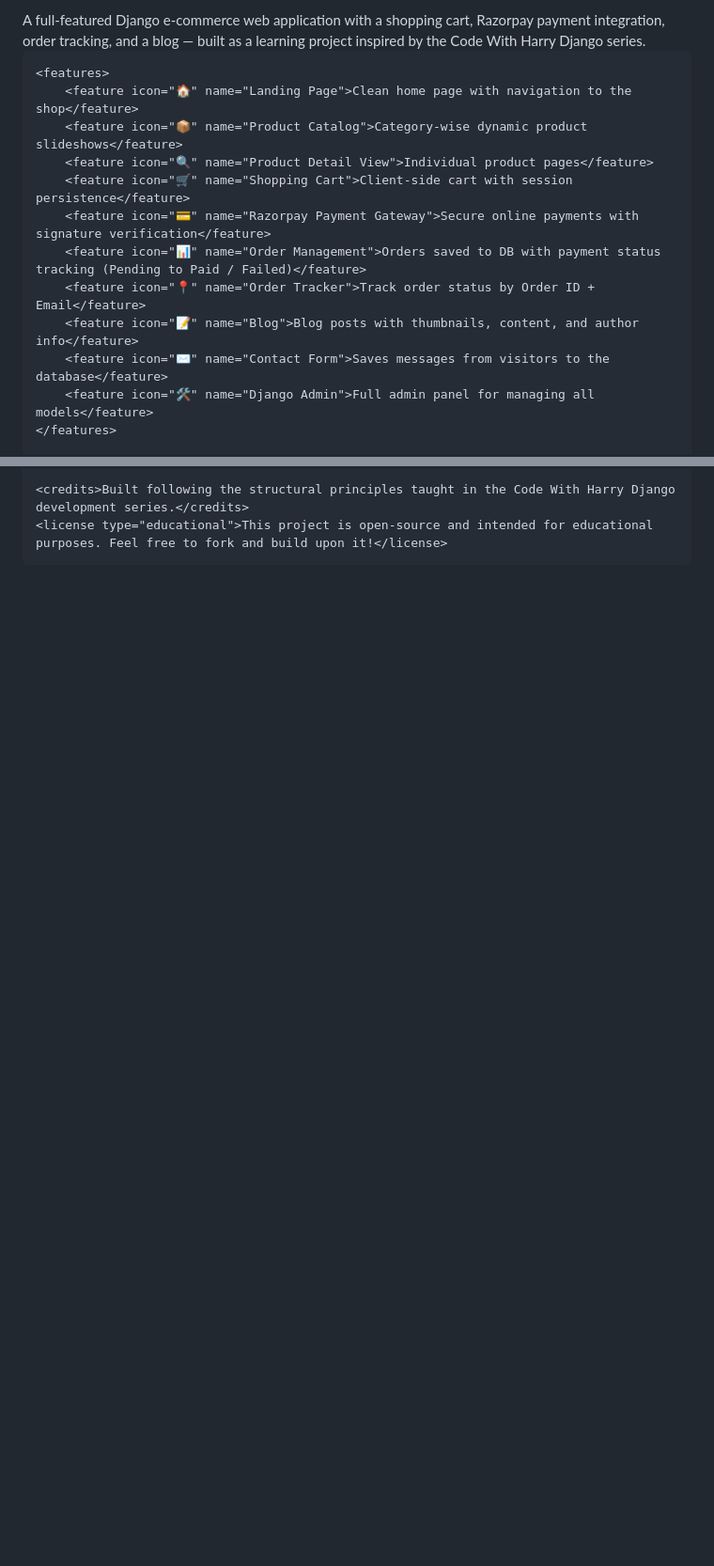
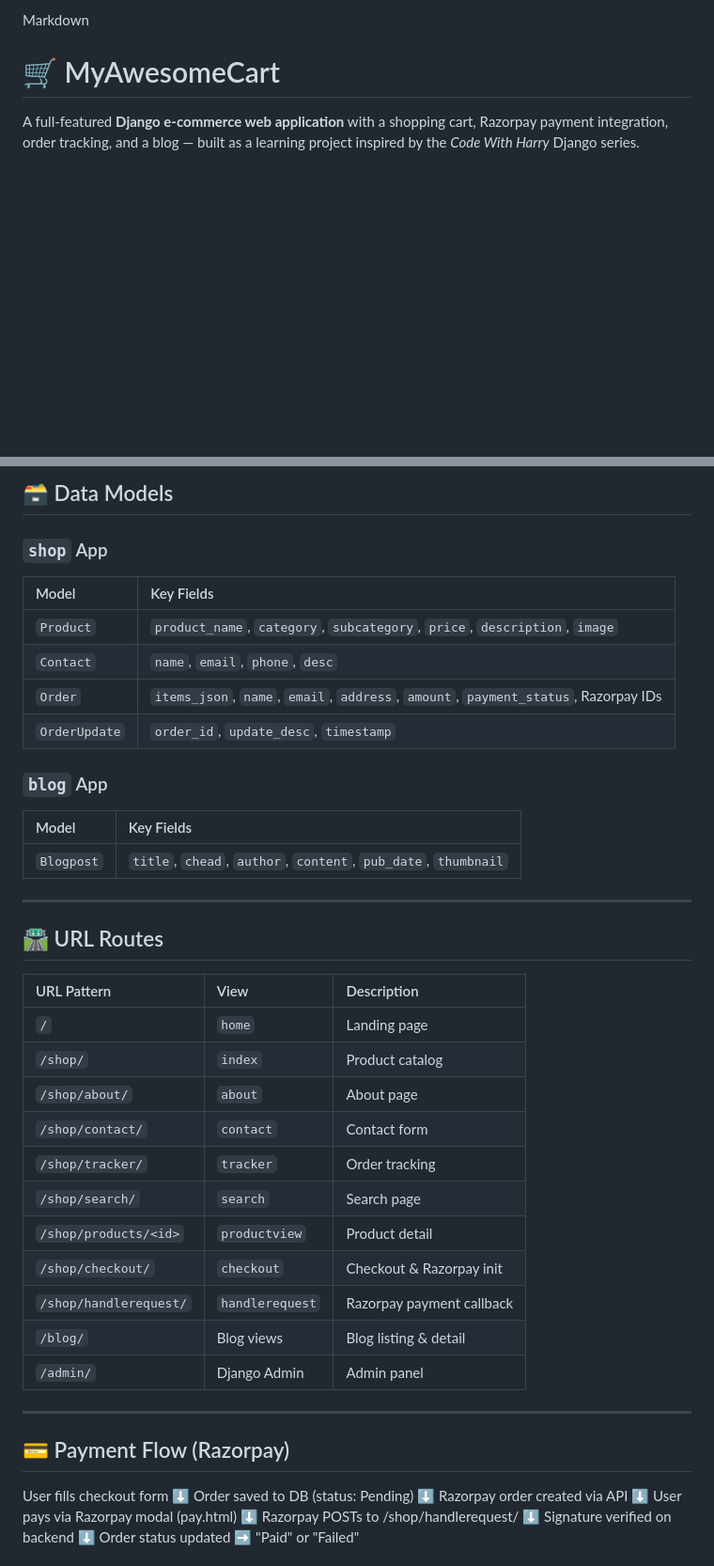
Before and after one commit to Nehaa2509/my_awesome_cart, a Markdown page: README.md, 2 parts joined by grey strips. Shown at 94% size. Rendered like a GitHub page; blank space fills up the shorter version.

Commit message:
Convert README to Markdown and enhance content
Updated README to use Markdown format and enhanced project details.

```diff
--- a/README.md
+++ b/README.md
@@ -1,17 +1,5 @@
-<?xml version="1.0" encoding="UTF-8"?>
-<project name="MyAwesomeCart">
-    <description>A full-featured Django e-commerce web application with a shopping cart, Razorpay payment integration, order tracking, and a blog — built as a learning project inspired by the Code With Harry Django series.</description>
+Markdown
+# 🛒 MyAwesomeCart
 
-    <features>
-        <feature icon="🏠" name="Landing Page">Clean home page with navigation to the shop</feature>
-        <feature icon="📦" name="Product Catalog">Category-wise dynamic product slideshows</feature>
-        <feature icon="🔍" name="Product Detail View">Individual product pages</feature>
-        <feature icon="🛒" name="Shopping Cart">Client-side cart with session persistence</feature>
-        <feature icon="💳" name="Razorpay Payment Gateway">Secure online payments with signature verification</feature>
-        <feature icon="📊" name="Order Management">Orders saved to DB with payment status tracking (Pending to Paid / Failed)</feature>
-        <feature icon="📍" name="Order Tracker">Track order status by Order ID + Email</feature>
-        <feature icon="📝" name="Blog">Blog posts with thumbnails, content, and author info</feature>
-        <feature icon="✉️" name="Contact Form">Saves messages from visitors to the database</feature>
-        <feature icon="🛠️" name="Django Admin">Full admin panel for managing all models</feature>
-    </features>
+A full-featured **Django e-commerce web application** with a shopping cart, Razorpay payment integration, order tracking, and a blog — built as a learning project inspired by the *Code With Harry* Django series.
 
@@ -137,4 +50,55 @@
 
-    <credits>Built following the structural principles taught in the Code With Harry Django development series.</credits>
-    <license type="educational">This project is open-source and intended for educational purposes. Feel free to fork and build upon it!</license>
-</project>
+## 🗃️ Data Models
+
+### `shop` App
+
+| Model | Key Fields |
+| :--- | :--- |
+| `Product` | `product_name`, `category`, `subcategory`, `price`, `description`, `image` |
+| `Contact` | `name`, `email`, `phone`, `desc` |
+| `Order` | `items_json`, `name`, `email`, `address`, `amount`, `payment_status`, Razorpay IDs |
+| `OrderUpdate` | `order_id`, `update_desc`, `timestamp` |
+
+### `blog` App
+
+| Model | Key Fields |
+| :--- | :--- |
+| `Blogpost` | `title`, `chead`, `author`, `content`, `pub_date`, `thumbnail` |
+
+---
+
+## 🛣️ URL Routes
+
+| URL Pattern | View | Description |
+| :--- | :--- | :--- |
+| `/` | `home` | Landing page |
+| `/shop/` | `index` | Product catalog |
+| `/shop/about/` | `about` | About page |
+| `/shop/contact/` | `contact` | Contact form |
+| `/shop/tracker/` | `tracker` | Order tracking |
+| `/shop/search/` | `search` | Search page |
+| `/shop/products/<id>` | `productview` | Product detail |
+| `/shop/checkout/` | `checkout` | Checkout & Razorpay init |
+| `/shop/handlerequest/` | `handlerequest` | Razorpay payment callback |
+| `/blog/` | Blog views | Blog listing & detail |
+| `/admin/` | Django Admin | Admin panel |
+
+---
+
+## 💳 Payment Flow (Razorpay)
+
+User fills checkout form
+⬇️
+Order saved to DB (status: Pending)
+⬇️
+Razorpay order created via API
+⬇️
+User pays via Razorpay modal (pay.html)
+⬇️
+Razorpay POSTs to /shop/handlerequest/
+⬇️
+Signature verified on backend
+⬇️
+Order status updated ➡️ "Paid" or "Failed"
+
+
```
Also changed, not shown: other parts of README.md (+134 -112 lines).
